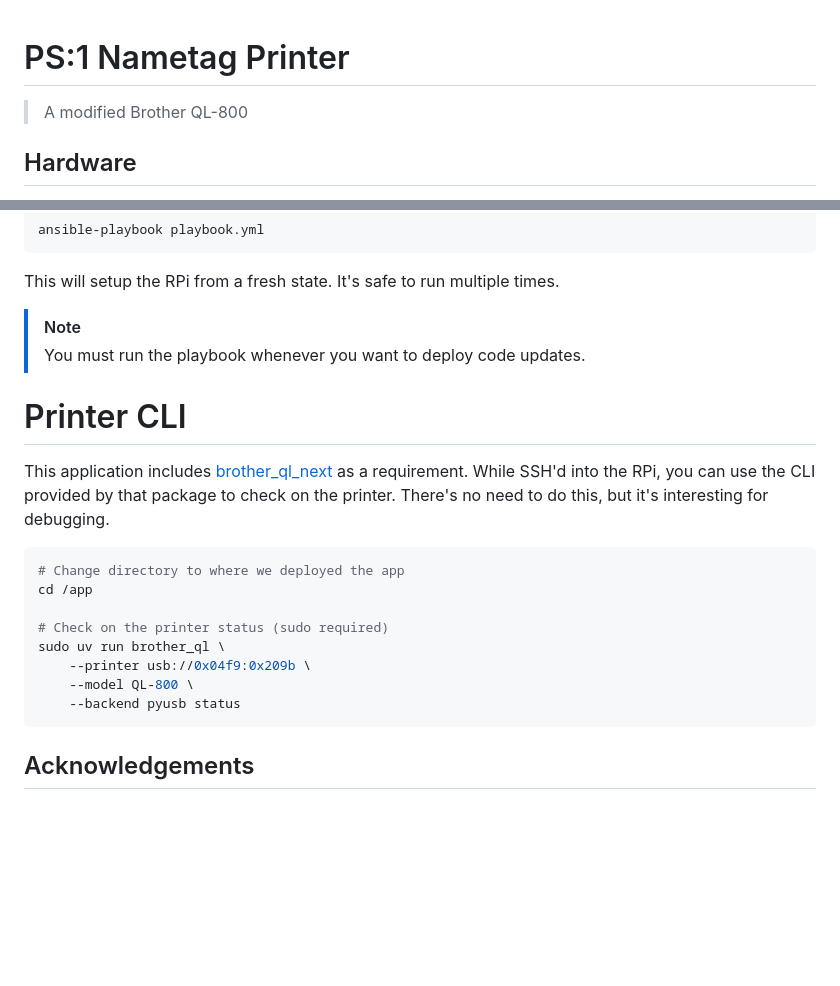
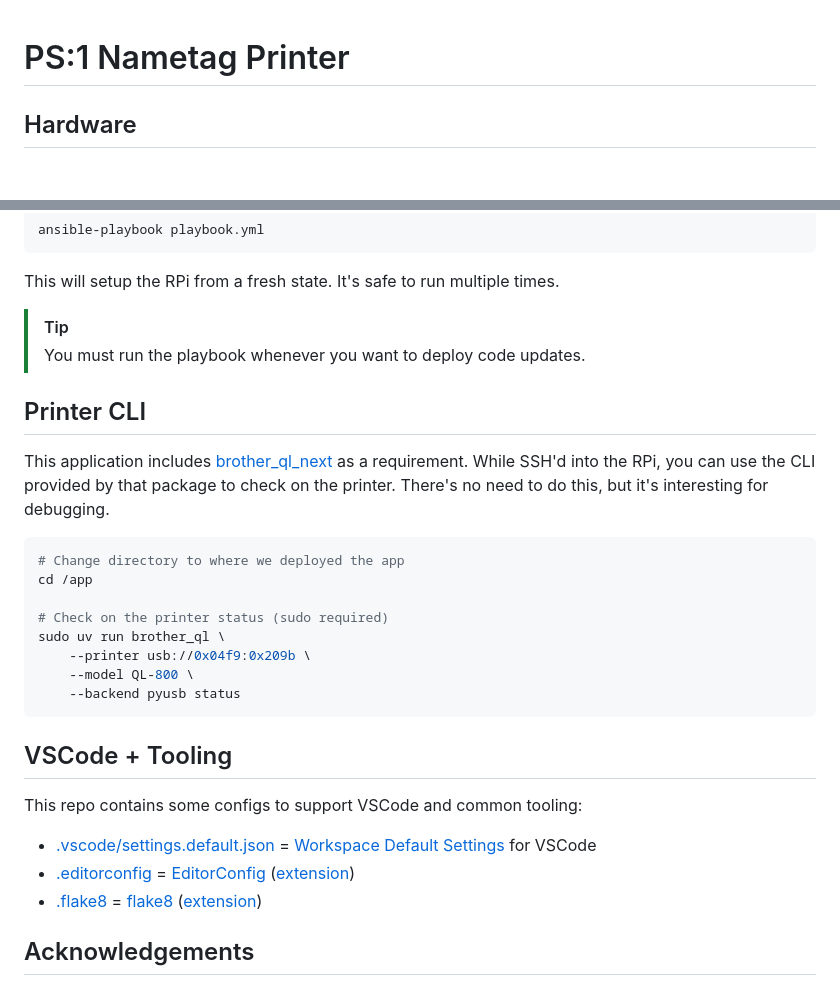
Before and after one commit to pumpingstationone/nametag-printer, a Markdown page: README.md, 2 parts joined by grey strips. Rendered like a GitHub page; blank space fills up the shorter version.

Commit message:
Document tool configs

````diff
--- a/README.md
+++ b/README.md
@@ -1,6 +1,6 @@
 # PS:1 Nametag Printer
 
-> A modified Brother QL-800
+
 
 ## Hardware
 
@@ -81,11 +81,11 @@ ansible-playbook playbook.yml
 
 This will setup the RPi from a fresh state. It's safe to run multiple times.
 
-> [!NOTE]
+> [!TIP]
 > You must run the playbook whenever you want to deploy code updates.
 
 
-# Printer CLI
+## Printer CLI
 
 This application includes [brother_ql_next](https://github.com/LunarEclipse363/brother_ql_next) as a requirement. While SSH'd into the RPi, you can use the CLI provided by that package to check on the printer. There's no need to do this, but it's interesting for debugging.
 
@@ -101,6 +101,15 @@ sudo uv run brother_ql \
 ```
 
 
+## VSCode + Tooling
+
+This repo contains some configs to support VSCode and common tooling:
+
+- [.vscode/settings.default.json](.vscode/settings.default.json) = [Workspace Default Settings](https://marketplace.visualstudio.com/items?itemName=dangmai.workspace-default-settings) for VSCode
+- [.editorconfig](.editorconfig) = [EditorConfig](https://editorconfig.org/) ([extension](https://marketplace.visualstudio.com/items?itemName=EditorConfig.EditorConfig))
+- [.flake8](.flake8) = [flake8](https://flake8.pycqa.org/en/latest/) ([extension](https://marketplace.visualstudio.com/items?itemName=ms-python.flake8))
+
+
 ## Acknowledgements
 
 - https://github.com/LunarEclipse363/brother_ql_next
````
